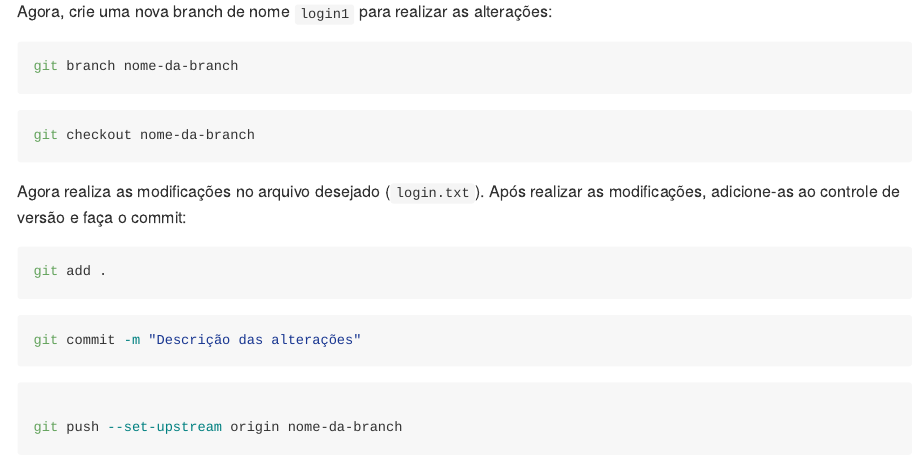
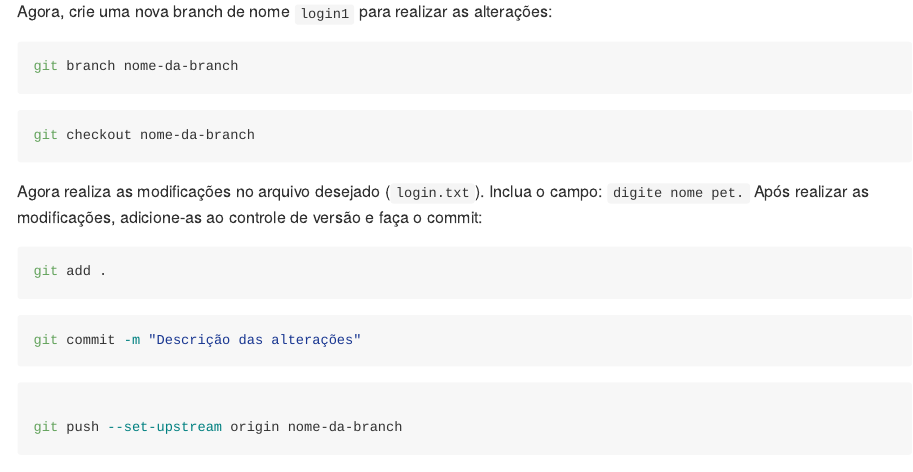
Before and after one commit to astuciasnor/Projeto_Teste_Fork, an R Markdown document (README.Rmd): the page in a window 1100 px wide, from 6100 px down. The pictures show the output file README.md that the author committed with the source, drawn offline in the style of GitHub.

Commit message:
ultima alteracao do readme em 23 out 2024

````diff
--- a/README.Rmd
+++ b/README.Rmd
@@ -253,7 +253,7 @@ git branch nome-da-branch
 git checkout nome-da-branch
 ```
 
-Agora realiza as modificações no arquivo desejado (`login.txt`). Após realizar as modificações, adicione-as ao controle de versão e faça o commit:
+Agora realiza as modificações no arquivo desejado (`login.txt`). Inclua o campo: `digite nome pet.` Após realizar as modificações, adicione-as ao controle de versão e faça o commit:
 
 ```{bash, echo = TRUE, eval = FALSE}
 git add .
````
Also changed, not shown: README.md.
